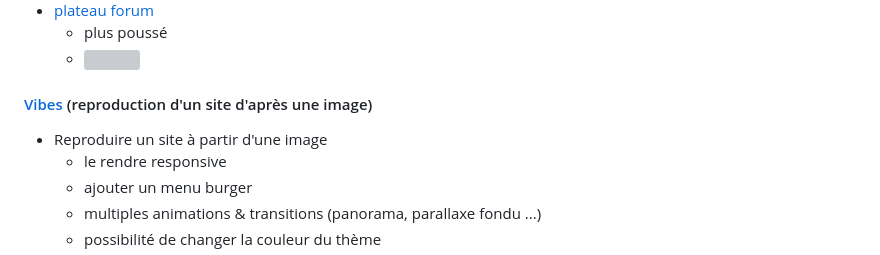
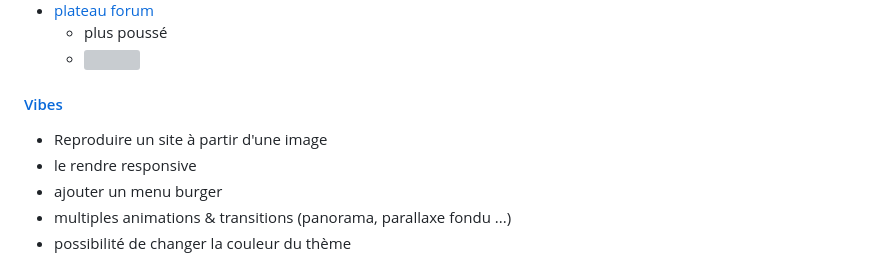
Before and after one commit to Cirec-Coder/projets_web, a Markdown page: README.md, the part around the change. GitHub-like rendering; grey boxes are pictures that could not be loaded.

```diff
--- a/README.md
+++ b/README.md
@@ -49,8 +49,8 @@
 
 
 
-#### <a href="https://github.com/Cirec-Coder/projets_web/tree/master/vibes">Vibes</a> (reproduction d'un site d'après une image)
-- Reproduire un site à partir d'une image
+#### <a href="https://github.com/Cirec-Coder/projets_web/tree/master/vibes">Vibes</a>
+  - Reproduire un site à partir d'une image
   - le rendre responsive
   - ajouter un menu burger
   - multiples animations & transitions (panorama, parallaxe fondu ...)
```
